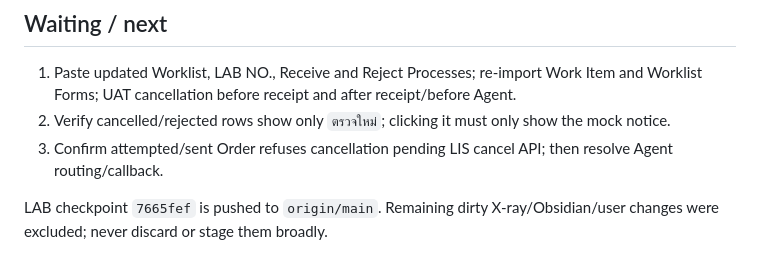
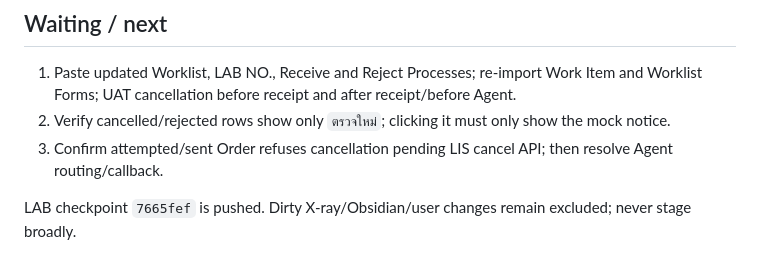
Before and after one commit to Nich4da/init-vault, a Markdown page: 00-home/hotcache.md, the part around the change. GitHub-like rendering.

Commit message:
docs: keep hot cache concise

```diff
--- a/00-home/hotcache.md
+++ b/00-home/hotcache.md
@@ -42,4 +42,4 @@ Order cancellation is wired: `action:'cancel_order'` inside the existing worklis
 2. Verify cancelled/rejected rows show only `ตรวจใหม่`; clicking it must only show the mock notice.
 3. Confirm attempted/sent Order refuses cancellation pending LIS cancel API; then resolve Agent routing/callback.
 
-LAB checkpoint `7665fef` is pushed to `origin/main`. Remaining dirty X-ray/Obsidian/user changes were excluded; never discard or stage them broadly.
+LAB checkpoint `7665fef` is pushed. Dirty X-ray/Obsidian/user changes remain excluded; never stage broadly.
```
